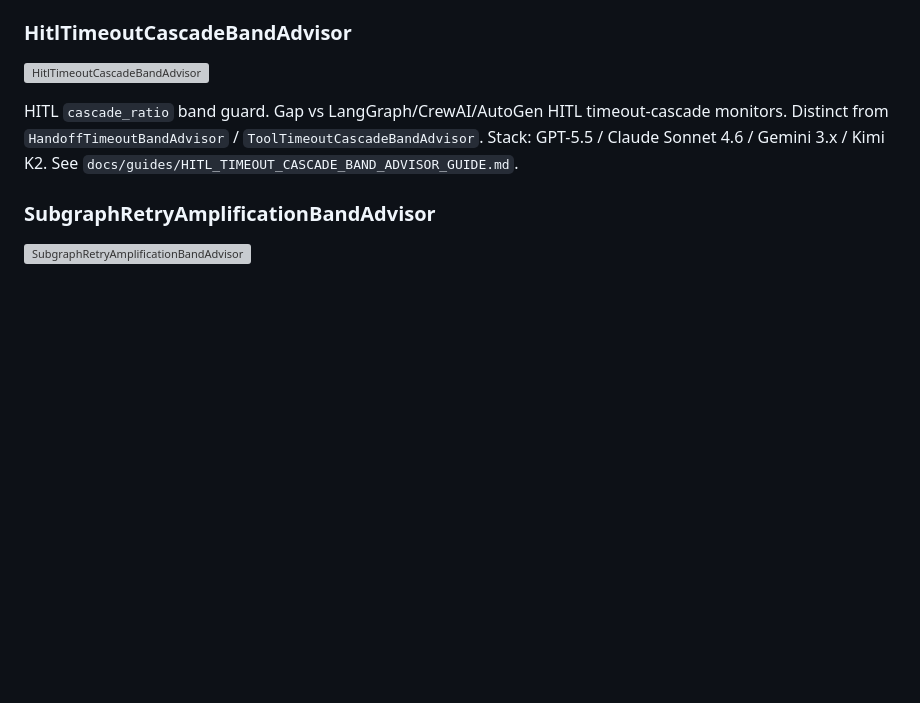
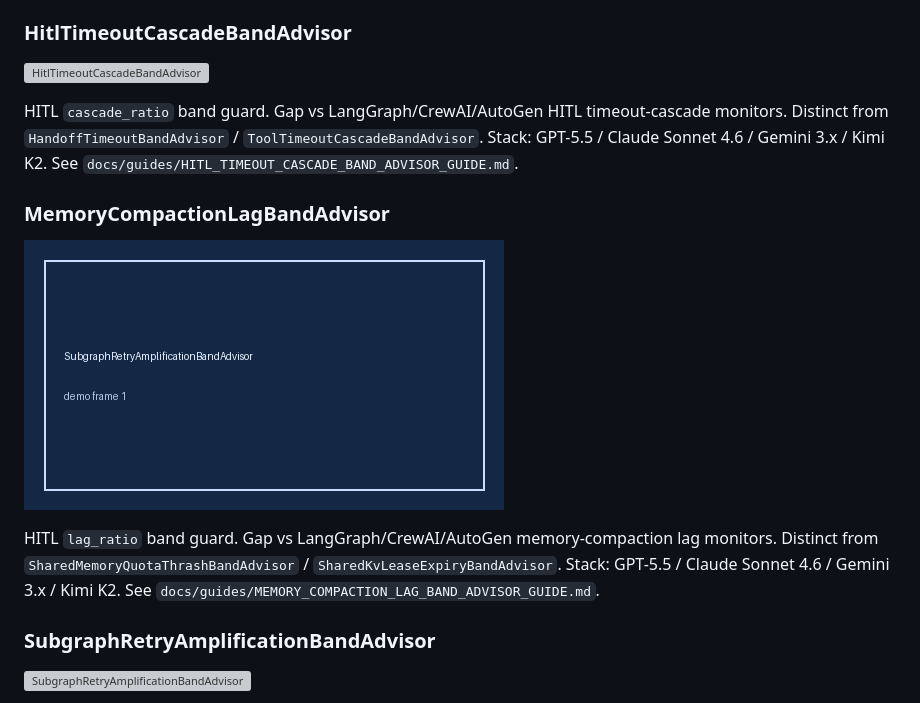
Before and after one commit to Francis1998/multi-bot-agentic, a Markdown page: README.md, the part around the change. Drawn GitHub-style; pictures changed too: assets/demo/memory-compaction-lag.gif (added); blank space fills up the shorter version; grey boxes are pictures that could not be loaded.

```diff
--- a/README.md
+++ b/README.md
@@ -1166,6 +1166,13 @@ HITL `decay_ratio` band guard. Gap vs LangGraph/CrewAI/AutoGen agent affinity-de
 HITL `cascade_ratio` band guard. Gap vs LangGraph/CrewAI/AutoGen HITL timeout-cascade monitors. Distinct from `HandoffTimeoutBandAdvisor` / `ToolTimeoutCascadeBandAdvisor`. Stack: GPT-5.5 / Claude Sonnet 4.6 / Gemini 3.x / Kimi K2. See `docs/guides/HITL_TIMEOUT_CASCADE_BAND_ADVISOR_GUIDE.md`.
 
 
+### MemoryCompactionLagBandAdvisor
+
+![MemoryCompactionLagBandAdvisor](assets/demo/memory-compaction-lag.gif)
+
+HITL `lag_ratio` band guard. Gap vs LangGraph/CrewAI/AutoGen memory-compaction lag monitors. Distinct from `SharedMemoryQuotaThrashBandAdvisor` / `SharedKvLeaseExpiryBandAdvisor`. Stack: GPT-5.5 / Claude Sonnet 4.6 / Gemini 3.x / Kimi K2. See `docs/guides/MEMORY_COMPACTION_LAG_BAND_ADVISOR_GUIDE.md`.
+
+
 ### SubgraphRetryAmplificationBandAdvisor
 
 ![SubgraphRetryAmplificationBandAdvisor](assets/demo/subgraph-retry-amplification.gif)
```
Also changed, not shown: CHANGELOG.md (+3 -0 lines), docs/guides/MEMORY_COMPACTION_LAG_BAND_ADVISOR_GUIDE.md (added, +22 -0 lines), 2 other files.
